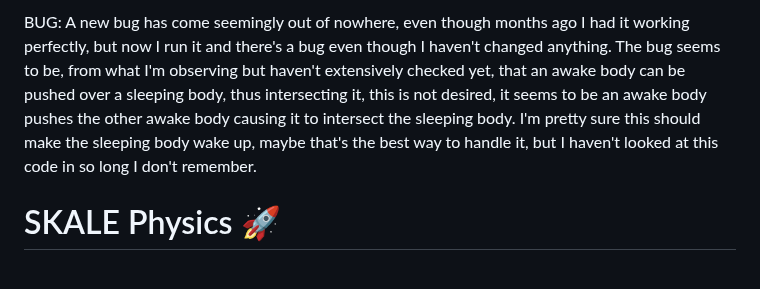
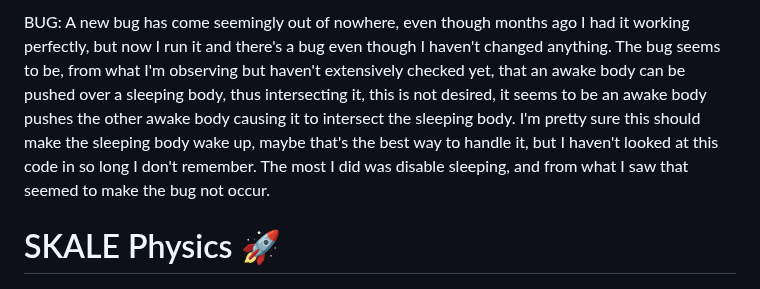
Before and after one commit to Gabriel-xyz/SKALE-Physics, a Markdown page: README.md, the part around the change. Drawn GitHub-style.

Commit message:
new bug note in README

```diff
--- a/README.md
+++ b/README.md
@@ -1,4 +1,4 @@
-BUG: A new bug has come seemingly out of nowhere, even though months ago I had it working perfectly, but now I run it and there's a bug even though I haven't changed anything. The bug seems to be, from what I'm observing but haven't extensively checked yet, that an awake body can be pushed over a sleeping body, thus intersecting it, this is not desired, it seems to be an awake body pushes the other awake body causing it to intersect the sleeping body. I'm pretty sure this should make the sleeping body wake up, maybe that's the best way to handle it, but I haven't looked at this code in so long I don't remember.
+BUG: A new bug has come seemingly out of nowhere, even though months ago I had it working perfectly, but now I run it and there's a bug even though I haven't changed anything. The bug seems to be, from what I'm observing but haven't extensively checked yet, that an awake body can be pushed over a sleeping body, thus intersecting it, this is not desired, it seems to be an awake body pushes the other awake body causing it to intersect the sleeping body. I'm pretty sure this should make the sleeping body wake up, maybe that's the best way to handle it, but I haven't looked at this code in so long I don't remember. The most I did was disable sleeping, and from what I saw that seemed to make the bug not occur.
 
 # SKALE Physics 🚀
 
```
